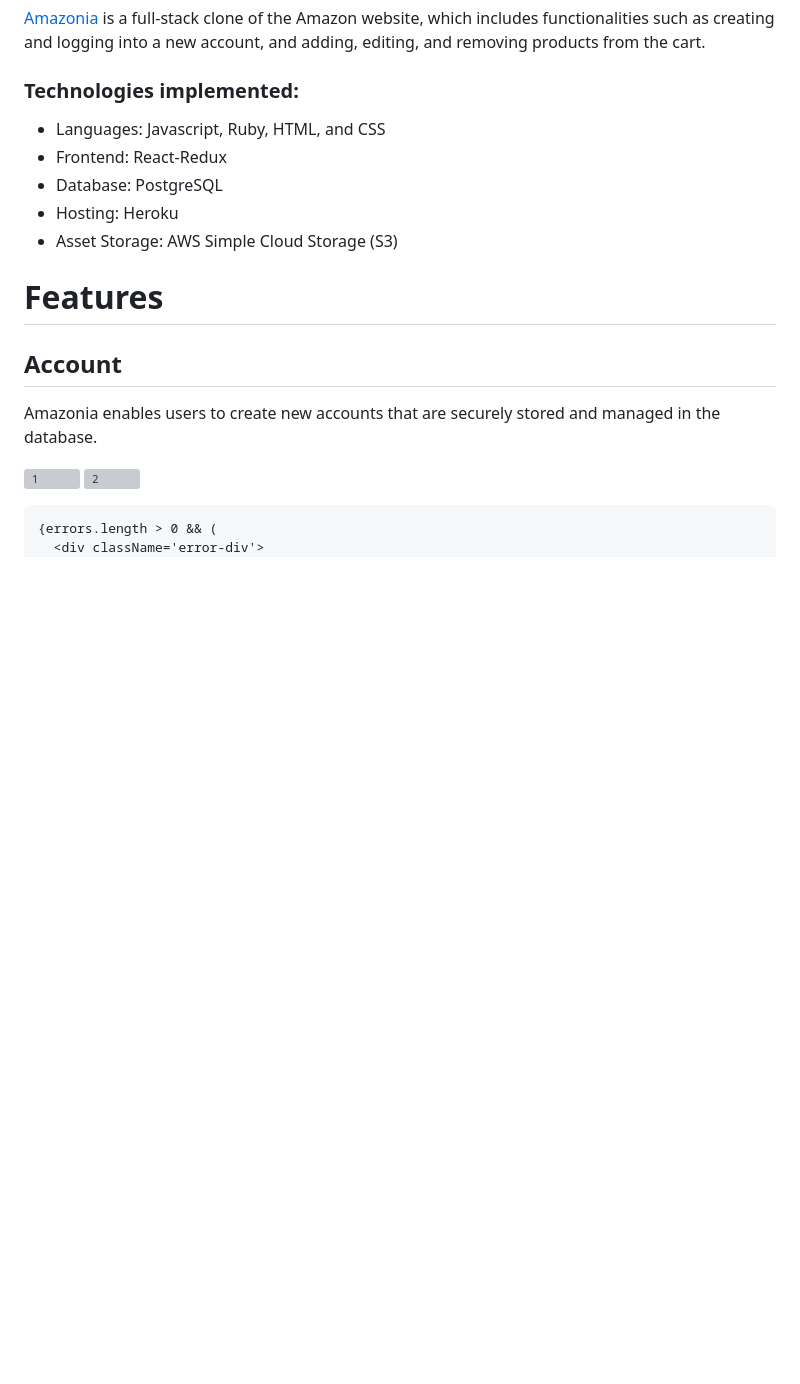
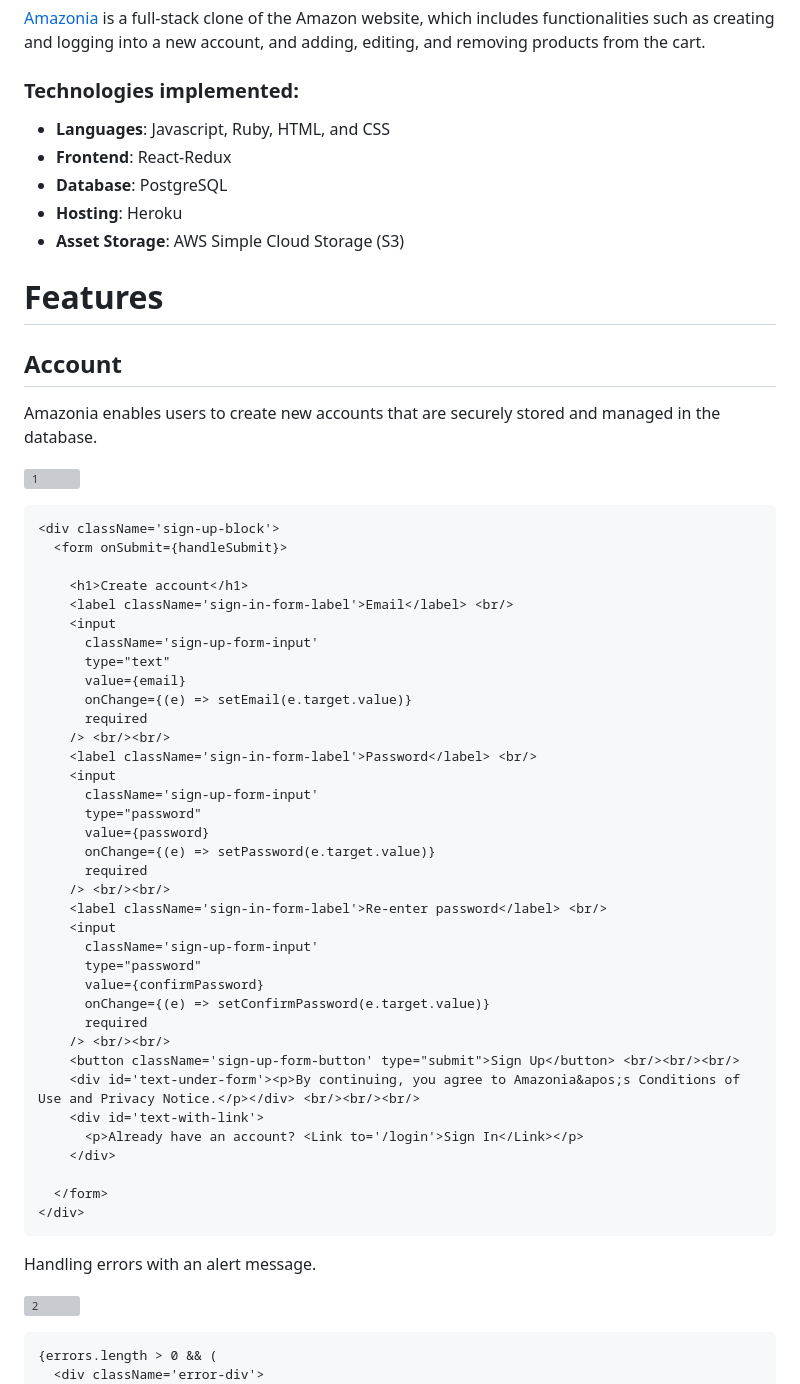
Before and after one commit to Rafa-Camp04/Amazonia, a Markdown page: README.md, the part around one of its changes. Drawn GitHub-style; blank space fills up the shorter version; grey boxes are pictures that could not be loaded.

````diff
--- a/README.md
+++ b/README.md
@@ -6,11 +6,11 @@ Amazonia
 [Amazonia](https://amazonia-bddg.onrender.com/) is a full-stack clone of the Amazon website, which includes functionalities such as creating and logging into a new account, and adding, editing, and removing products from the cart.
 
 ### Technologies implemented:
-* Languages: Javascript, Ruby, HTML, and CSS
-* Frontend: React-Redux
-* Database: PostgreSQL
-* Hosting: Heroku
-* Asset Storage: AWS Simple Cloud Storage (S3)
+* **Languages**: Javascript, Ruby, HTML, and CSS
+* **Frontend**: React-Redux
+* **Database**: PostgreSQL
+* **Hosting**: Heroku
+* **Asset Storage**: AWS Simple Cloud Storage (S3)
 
 Features
 =========
@@ -20,6 +20,48 @@ Features
 Amazonia enables users to create new accounts that are securely stored and managed in the database.
 
 ![1](https://github.com/Rafa-Camp04/Amazonia/assets/161013936/341a9ef5-003f-41e8-9a71-4378d1277d9d)
+
+```
+<div className='sign-up-block'>
+  <form onSubmit={handleSubmit}>
+
+    <h1>Create account</h1>
+    <label className='sign-in-form-label'>Email</label> <br/>
+    <input
+      className='sign-up-form-input'
+      type="text"
+      value={email}
+      onChange={(e) => setEmail(e.target.value)}
+      required
+    /> <br/><br/>
+    <label className='sign-in-form-label'>Password</label> <br/>
+    <input
+      className='sign-up-form-input'
+      type="password"
+      value={password}
+      onChange={(e) => setPassword(e.target.value)}
+      required
+    /> <br/><br/>
+    <label className='sign-in-form-label'>Re-enter password</label> <br/>
+    <input
+      className='sign-up-form-input'
+      type="password"
+      value={confirmPassword}
+      onChange={(e) => setConfirmPassword(e.target.value)}
+      required
+    /> <br/><br/>
+    <button className='sign-up-form-button' type="submit">Sign Up</button> <br/><br/><br/>
+    <div id='text-under-form'><p>By continuing, you agree to Amazonia&apos;s Conditions of Use and Privacy Notice.</p></div> <br/><br/><br/>
+    <div id='text-with-link'>
+      <p>Already have an account? <Link to='/login'>Sign In</Link></p>
+    </div>
+
+  </form>
+</div>
+```
+
+Handling errors with an alert message.
+
 ![2](https://github.com/Rafa-Camp04/Amazonia/assets/161013936/dfd767c2-f28f-452a-8f44-6ff00bb29f07)
 
 ```
````
Also changed, not shown: other parts of README.md (+6 -39 lines).
